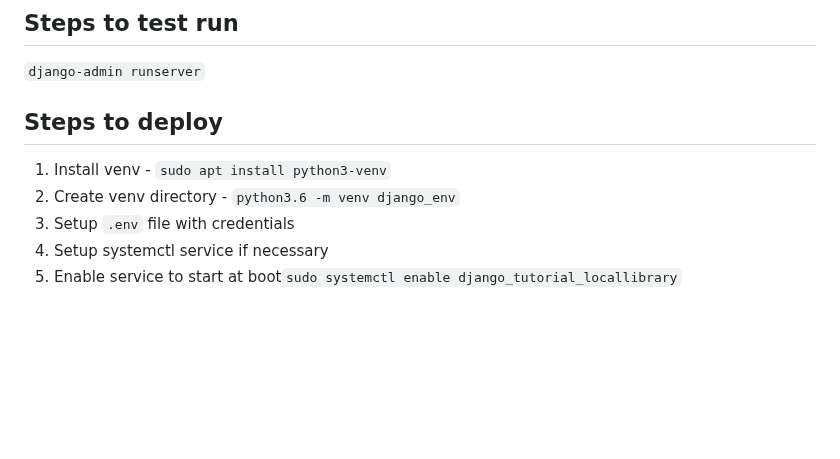
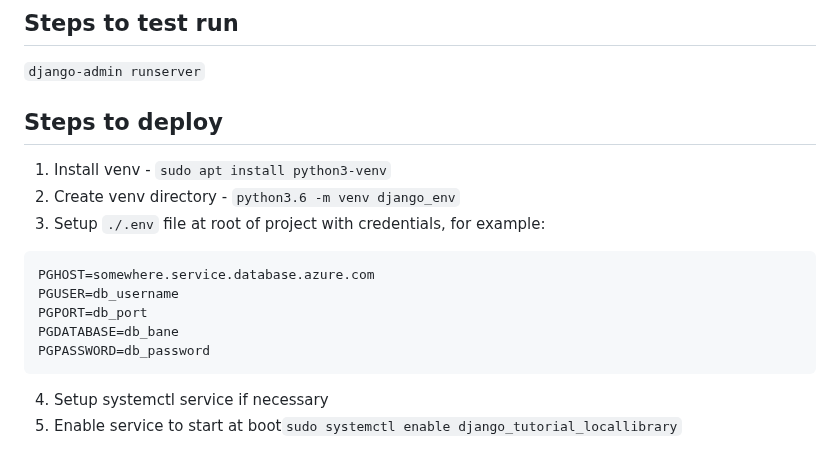
Before and after one commit to darwindev2002/django-tutorial-locallibrary, a Markdown page: README.md, the part around the change. Rendered like a GitHub page; blank space fills up the shorter version.

Commit message:
Updated README for credential instructions

````diff
--- a/README.md
+++ b/README.md
@@ -7,7 +7,14 @@ From [https://developer.mozilla.org/en-US/docs/Learn/Server-side/Django/Deployme
 ## Steps to deploy
 1. Install venv - ```sudo apt install python3-venv```
 2. Create venv directory - ```python3.6 -m venv django_env```
-3. Setup ```.env``` file with credentials
+3. Setup ```./.env``` file at root of project with credentials, for example:
+~~~env
+PGHOST=somewhere.service.database.azure.com
+PGUSER=db_username
+PGPORT=db_port
+PGDATABASE=db_bane
+PGPASSWORD=db_password
+~~~
 4. Setup systemctl service if necessary
 5. Enable service to start at boot```sudo systemctl enable django_tutorial_locallibrary```
 
````
